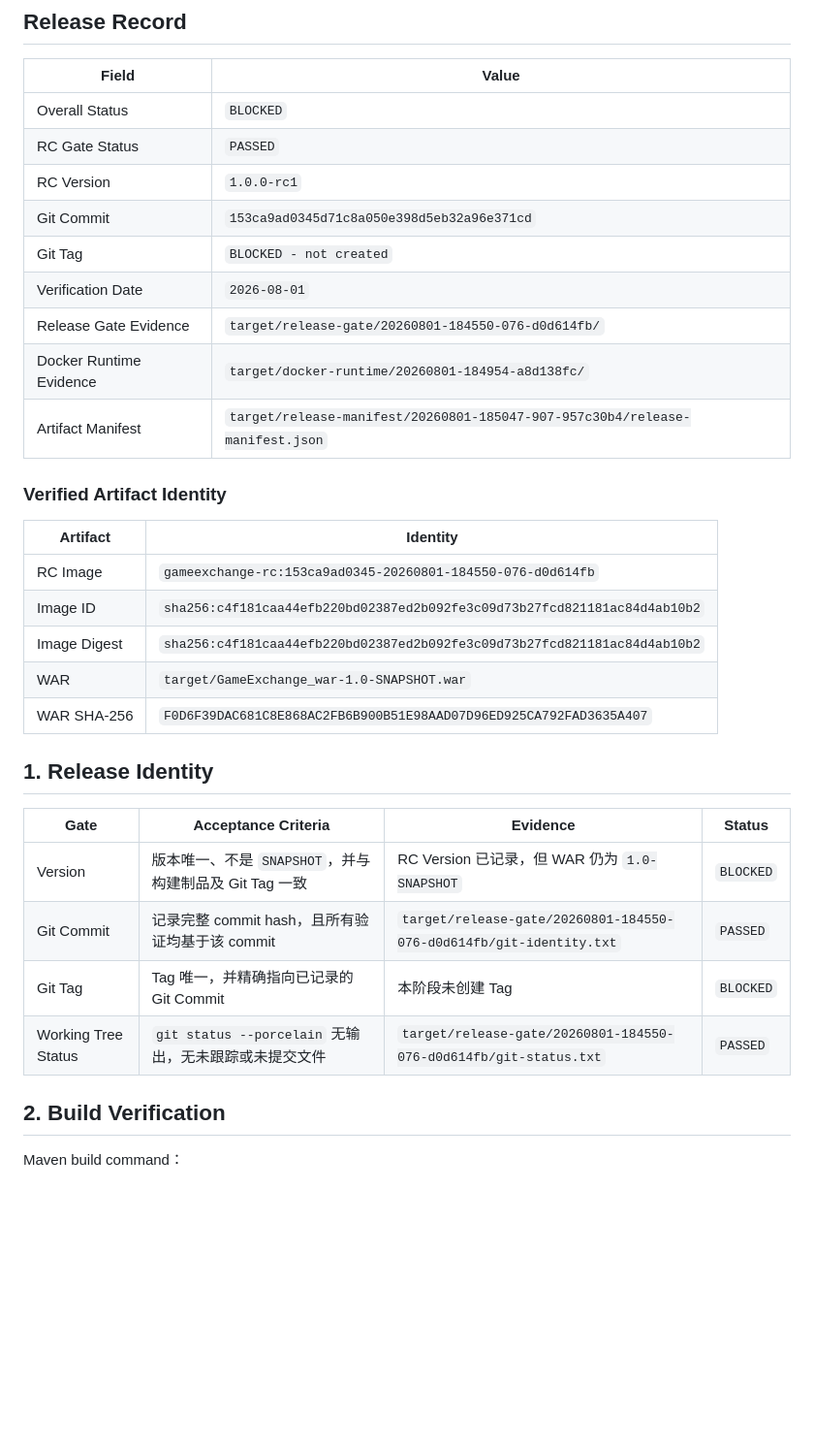
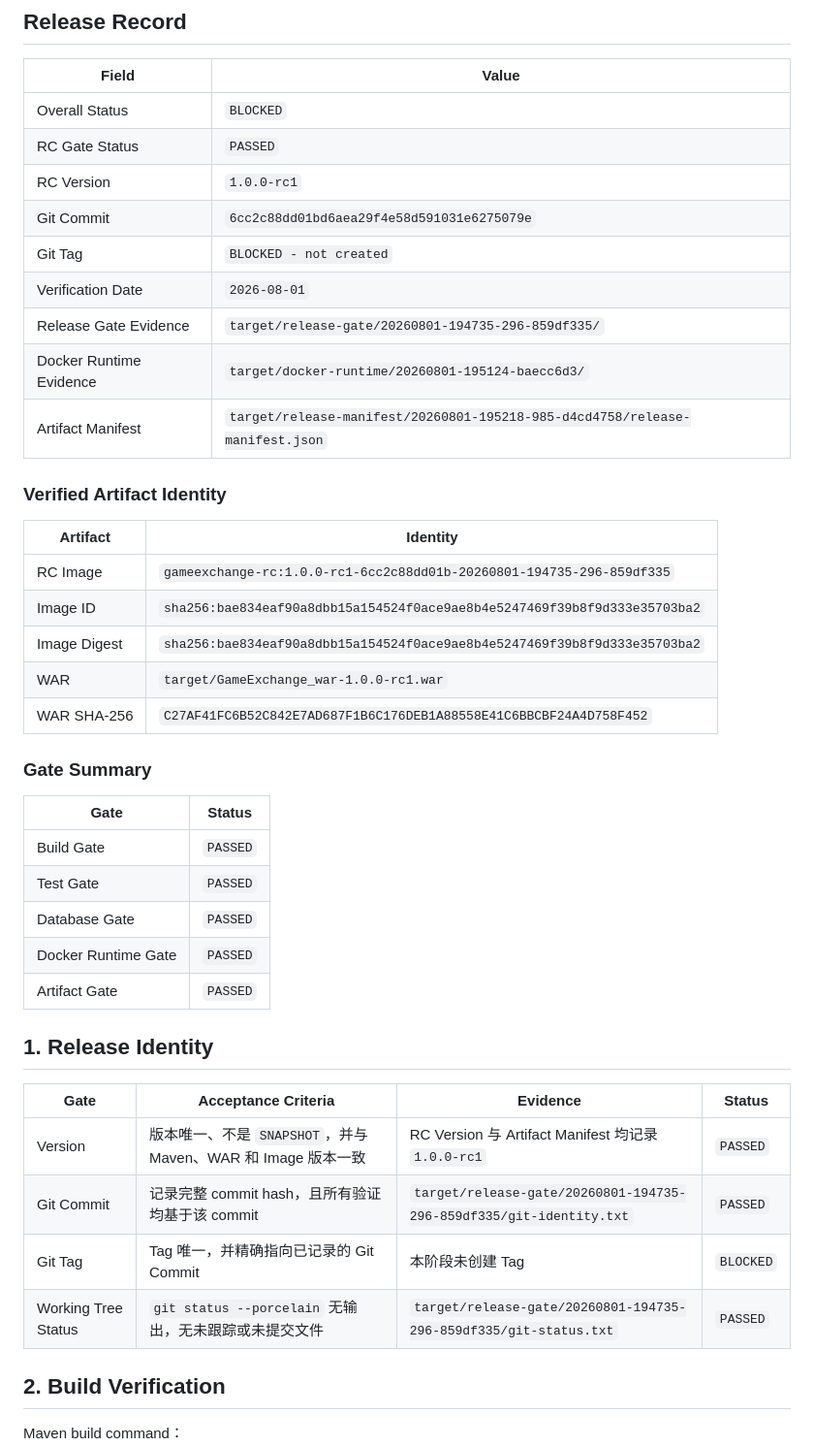
Before and after one commit to qunqunhou/GameExchange, a Markdown page: RELEASE_CHECKLIST.md, the part around one of its changes. Shown at 97% size. Rendered like a GitHub page; blank space fills up the shorter version.

Commit message:
docs: finalize 1.0.0-rc1 release documentation
- finalize RC1 checklist and approval placeholders
- update changelog for release candidate
- remove obsolete SNAPSHOT documentation references

```diff
--- a/RELEASE_CHECKLIST.md
+++ b/RELEASE_CHECKLIST.md
@@ -16,31 +16,41 @@
 | Overall Status | `BLOCKED` |
 | RC Gate Status | `PASSED` |
 | RC Version | `1.0.0-rc1` |
-| Git Commit | `153ca9ad0345d71c8a050e398d5eb32a96e371cd` |
+| Git Commit | `6cc2c88dd01bd6aea29f4e58d591031e6275079e` |
 | Git Tag | `BLOCKED - not created` |
 | Verification Date | `2026-08-01` |
-| Release Gate Evidence | `target/release-gate/20260801-184550-076-d0d614fb/` |
-| Docker Runtime Evidence | `target/docker-runtime/20260801-184954-a8d138fc/` |
-| Artifact Manifest | `target/release-manifest/20260801-185047-907-957c30b4/release-manifest.json` |
+| Release Gate Evidence | `target/release-gate/20260801-194735-296-859df335/` |
+| Docker Runtime Evidence | `target/docker-runtime/20260801-195124-baecc6d3/` |
+| Artifact Manifest | `target/release-manifest/20260801-195218-985-d4cd4758/release-manifest.json` |
 
 ### Verified Artifact Identity
 
 | Artifact | Identity |
 | --- | --- |
-| RC Image | `gameexchange-rc:153ca9ad0345-20260801-184550-076-d0d614fb` |
-| Image ID | `sha256:c4f181caa44efb220bd02387ed2b092fe3c09d73b27fcd821181ac84d4ab10b2` |
-| Image Digest | `sha256:c4f181caa44efb220bd02387ed2b092fe3c09d73b27fcd821181ac84d4ab10b2` |
-| WAR | `target/GameExchange_war-1.0-SNAPSHOT.war` |
-| WAR SHA-256 | `F0D6F39DAC681C8E868AC2FB6B900B51E98AAD07D96ED925CA792FAD3635A407` |
+| RC Image | `gameexchange-rc:1.0.0-rc1-6cc2c88dd01b-20260801-194735-296-859df335` |
+| Image ID | `sha256:bae834eaf90a8dbb15a154524f0ace9ae8b4e5247469f39b8f9d333e35703ba2` |
+| Image Digest | `sha256:bae834eaf90a8dbb15a154524f0ace9ae8b4e5247469f39b8f9d333e35703ba2` |
+| WAR | `target/GameExchange_war-1.0.0-rc1.war` |
+| WAR SHA-256 | `C27AF41FC6B52C842E7AD687F1B6C176DEB1A88558E41C6BBCBF24A4D758F452` |
+
+### Gate Summary
+
+| Gate | Status |
+| --- | --- |
+| Build Gate | `PASSED` |
+| Test Gate | `PASSED` |
+| Database Gate | `PASSED` |
+| Docker Runtime Gate | `PASSED` |
+| Artifact Gate | `PASSED` |
 
 ## 1. Release Identity
 
 | Gate | Acceptance Criteria | Evidence | Status |
 | --- | --- | --- | --- |
-| Version | 版本唯一、不是 `SNAPSHOT`，并与构建制品及 Git Tag 一致 | RC Version 已记录，但 WAR 仍为 `1.0-SNAPSHOT` | `BLOCKED` |
-| Git Commit | 记录完整 commit hash，且所有验证均基于该 commit | `target/release-gate/20260801-184550-076-d0d614fb/git-identity.txt` | `PASSED` |
+| Version | 版本唯一、不是 `SNAPSHOT`，并与 Maven、WAR 和 Image 版本一致 | RC Version 与 Artifact Manifest 均记录 `1.0.0-rc1` | `PASSED` |
+| Git Commit | 记录完整 commit hash，且所有验证均基于该 commit | `target/release-gate/20260801-194735-296-859df335/git-identity.txt` | `PASSED` |
 | Git Tag | Tag 唯一，并精确指向已记录的 Git Commit | 本阶段未创建 Tag | `BLOCKED` |
-| Working Tree Status | `git status --porcelain` 无输出，无未跟踪或未提交文件 | `target/release-gate/20260801-184550-076-d0d614fb/git-status.txt` | `PASSED` |
+| Working Tree Status | `git status --porcelain` 无输出，无未跟踪或未提交文件 | `target/release-gate/20260801-194735-296-859df335/git-status.txt` | `PASSED` |
 
 ## 2. Build Verification
 
```
Also changed, not shown: other parts of RELEASE_CHECKLIST.md (+11 -8 lines), CHANGELOG.md (+15 -2 lines), docs/docker/VERIFY.md (+3 -1 lines).
